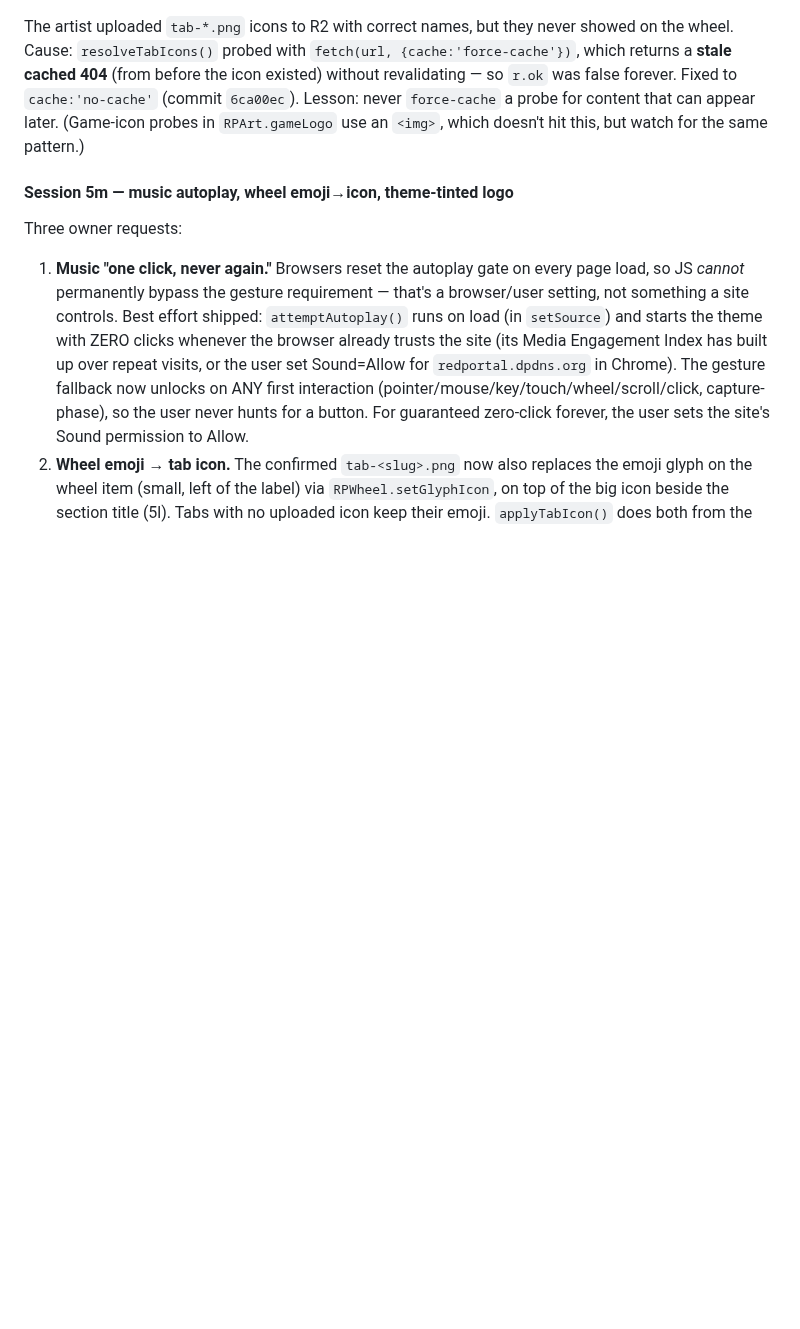
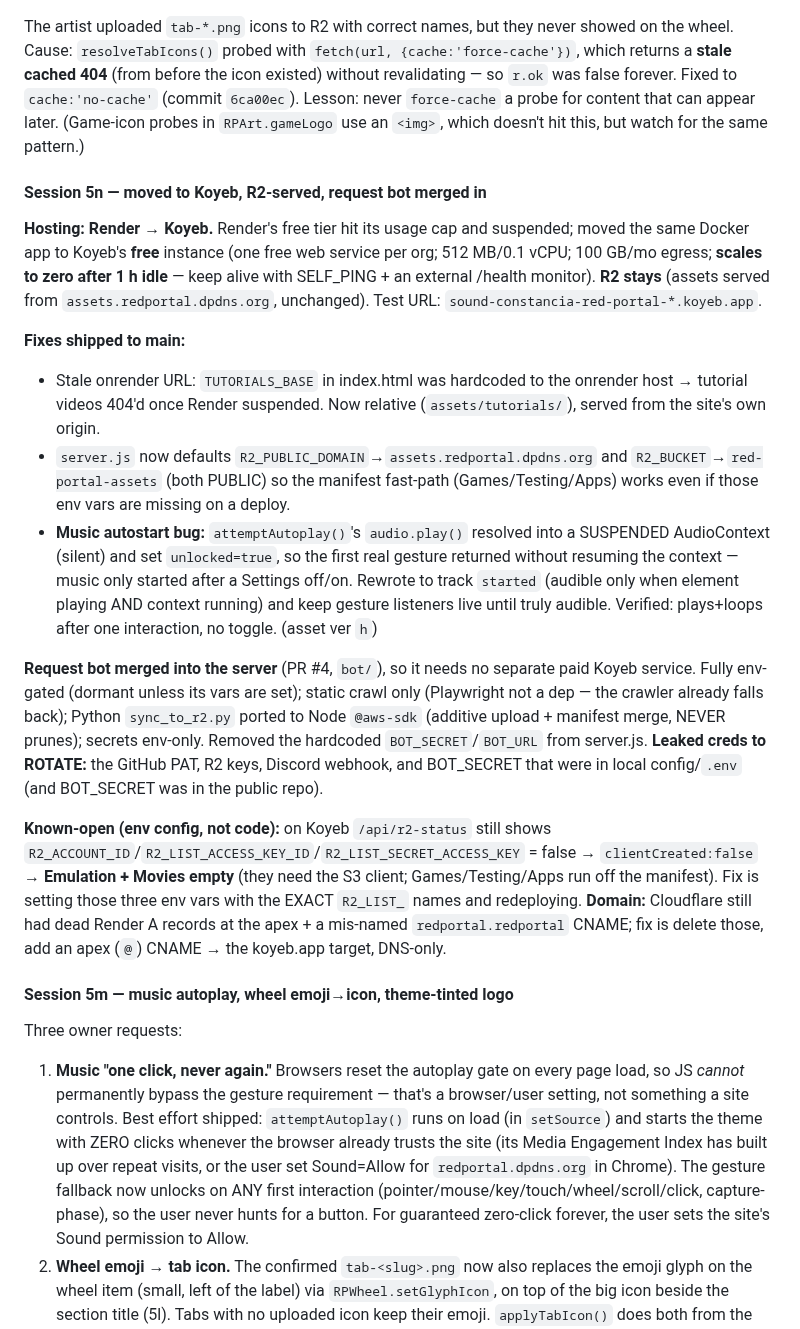
Before and after one commit to VVVULTURE/red-portal-DKR-LCL, a Markdown page: docs/SESSION-HISTORY.md, the part around the change. Drawn GitHub-style; blank space fills up the shorter version.

Commit message:
Document the Koyeb move, R2-served hosting, and the bot merge (Session 5n)
Co-Authored-By: Claude Opus 4.8 <noreply@anthropic.com>
Claude-Session: https://claude.ai/code/session_0149zZqreGBgSovXxWc6hSth

```diff
--- a/docs/SESSION-HISTORY.md
+++ b/docs/SESSION-HISTORY.md
@@ -750,6 +750,46 @@ Fixed to `cache:'no-cache'` (commit `6ca00ec`). Lesson: never `force-cache` a
 probe for content that can appear later. (Game-icon probes in `RPArt.gameLogo`
 use an `<img>`, which doesn't hit this, but watch for the same pattern.)
 
+#### Session 5n — moved to Koyeb, R2-served, request bot merged in
+
+**Hosting: Render → Koyeb.** Render's free tier hit its usage cap and suspended;
+moved the same Docker app to Koyeb's **free** instance (one free web service per
+org; 512 MB/0.1 vCPU; 100 GB/mo egress; **scales to zero after 1 h idle** — keep
+alive with SELF_PING + an external /health monitor). **R2 stays** (assets served
+from `assets.redportal.dpdns.org`, unchanged). Test URL:
+`sound-constancia-red-portal-*.koyeb.app`.
+
+**Fixes shipped to main:**
+- Stale onrender URL: `TUTORIALS_BASE` in index.html was hardcoded to the
+  onrender host → tutorial videos 404'd once Render suspended. Now relative
+  (`assets/tutorials/`), served from the site's own origin.
+- `server.js` now defaults `R2_PUBLIC_DOMAIN`→`assets.redportal.dpdns.org` and
+  `R2_BUCKET`→`red-portal-assets` (both PUBLIC) so the manifest fast-path
+  (Games/Testing/Apps) works even if those env vars are missing on a deploy.
+- **Music autostart bug:** `attemptAutoplay()`'s `audio.play()` resolved into a
+  SUSPENDED AudioContext (silent) and set `unlocked=true`, so the first real
+  gesture returned without resuming the context — music only started after a
+  Settings off/on. Rewrote to track `started` (audible only when element playing
+  AND context running) and keep gesture listeners live until truly audible.
+  Verified: plays+loops after one interaction, no toggle. (asset ver `h`)
+
+**Request bot merged into the server** (PR #4, `bot/`), so it needs no separate
+paid Koyeb service. Fully env-gated (dormant unless its vars are set); static
+crawl only (Playwright not a dep — the crawler already falls back); Python
+`sync_to_r2.py` ported to Node `@aws-sdk` (additive upload + manifest merge,
+NEVER prunes); secrets env-only. Removed the hardcoded `BOT_SECRET`/`BOT_URL`
+from server.js. **Leaked creds to ROTATE:** the GitHub PAT, R2 keys, Discord
+webhook, and BOT_SECRET that were in local config/`.env` (and BOT_SECRET was in
+the public repo).
+
+**Known-open (env config, not code):** on Koyeb `/api/r2-status` still shows
+`R2_ACCOUNT_ID`/`R2_LIST_ACCESS_KEY_ID`/`R2_LIST_SECRET_ACCESS_KEY` = false →
+`clientCreated:false` → **Emulation + Movies empty** (they need the S3 client;
+Games/Testing/Apps run off the manifest). Fix is setting those three env vars
+with the EXACT `R2_LIST_` names and redeploying. **Domain:** Cloudflare still
+had dead Render A records at the apex + a mis-named `redportal.redportal` CNAME;
+fix is delete those, add an apex (`@`) CNAME → the koyeb.app target, DNS-only.
+
 #### Session 5m — music autoplay, wheel emoji→icon, theme-tinted logo
 
 Three owner requests:
```
